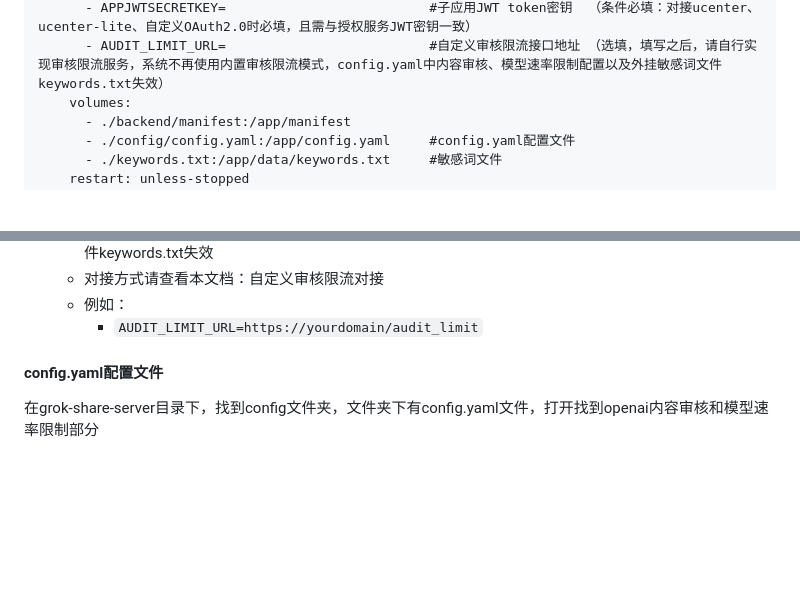
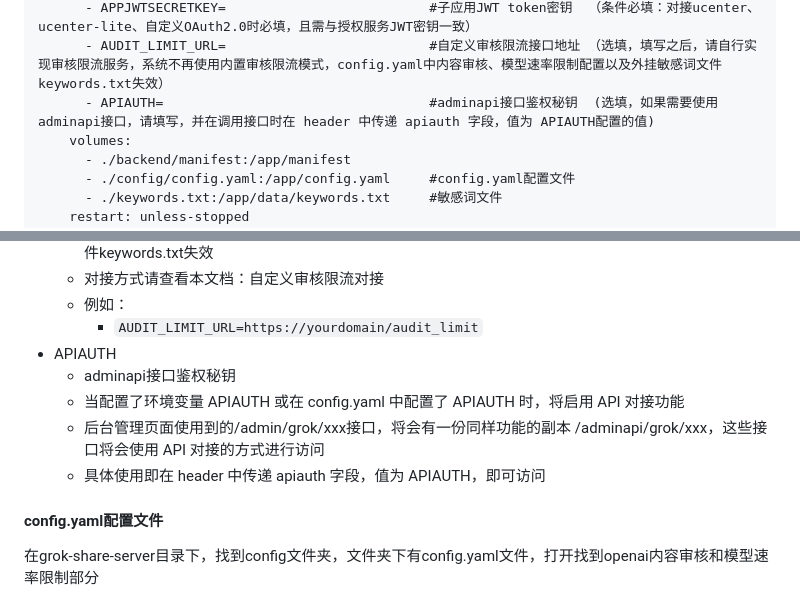
Before and after one commit to xyhelper/docs, a Markdown page: grok-share/README.md, 2 parts joined by grey strips. GitHub-like rendering; blank space fills up the shorter version.

```diff
--- a/grok-share/README.md
+++ b/grok-share/README.md
@@ -67,6 +67,7 @@ services:
       - APPSECRET=                                #子应用密钥 （条件必填：对接ucenter时必填，其他可不填）
       - APPJWTSECRETKEY=                          #子应用JWT token密钥  （条件必填：对接ucenter、ucenter-lite、自定义OAuth2.0时必填，且需与授权服务JWT密钥一致）
       - AUDIT_LIMIT_URL=                          #自定义审核限流接口地址 （选填，填写之后，请自行实现审核限流服务，系统不再使用内置审核限流模式，config.yaml中内容审核、模型速率限制配置以及外挂敏感词文件keywords.txt失效）
+      - APIAUTH=                                  #adminapi接口鉴权秘钥  (选填，如果需要使用adminapi接口，请填写，并在调用接口时在 header 中传递 apiauth 字段，值为 APIAUTH配置的值)
     volumes:
       - ./backend/manifest:/app/manifest
       - ./config/config.yaml:/app/config.yaml     #config.yaml配置文件
@@ -120,6 +121,11 @@ services:
   - 对接方式请查看本文档：自定义审核限流对接
   - 例如：
     - `AUDIT_LIMIT_URL=https://yourdomain/audit_limit`
+- APIAUTH
+  - adminapi接口鉴权秘钥
+  - 当配置了环境变量 APIAUTH 或在 config.yaml 中配置了 APIAUTH 时，将启用 API 对接功能
+  - 后台管理页面使用到的/admin/grok/xxx接口，将会有一份同样功能的副本 /adminapi/grok/xxx，这些接口将会使用 API 对接的方式进行访问
+  - 具体使用即在 header 中传递 apiauth 字段，值为 APIAUTH，即可访问
 
 #### config.yaml配置文件
 
```
Also changed, not shown: claude-share/README.md (+6 -0 lines).
